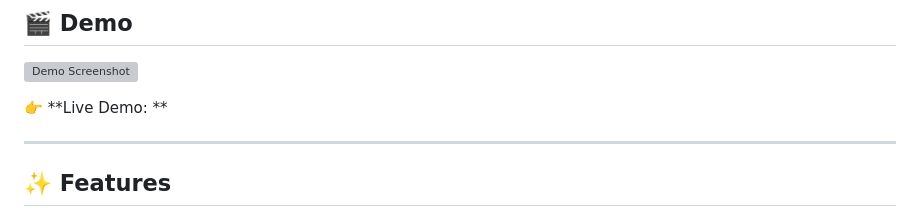
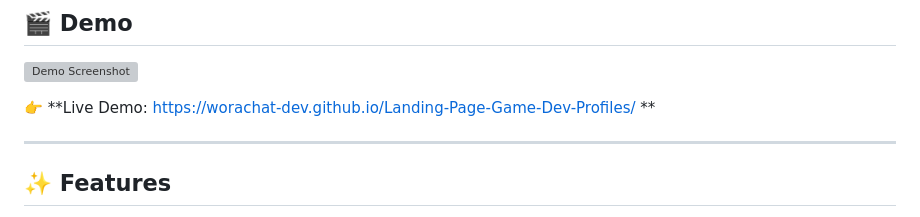
Before and after one commit to worachat-dev/Landing-Page-Game-Dev-Profiles, a Markdown page: README.md, the part around the change. Drawn GitHub-style; grey boxes are pictures that could not be loaded.

```diff
--- a/README.md
+++ b/README.md
@@ -24,7 +24,7 @@ This web-based platform showcases the latest trailers for movies, games, and ani
 
 ![Demo Screenshot](./src/images/screenshot.png)
 
-👉 **Live Demo: **
+👉 **Live Demo: https://worachat-dev.github.io/Landing-Page-Game-Dev-Profiles/ **
 
 ---
 
```
